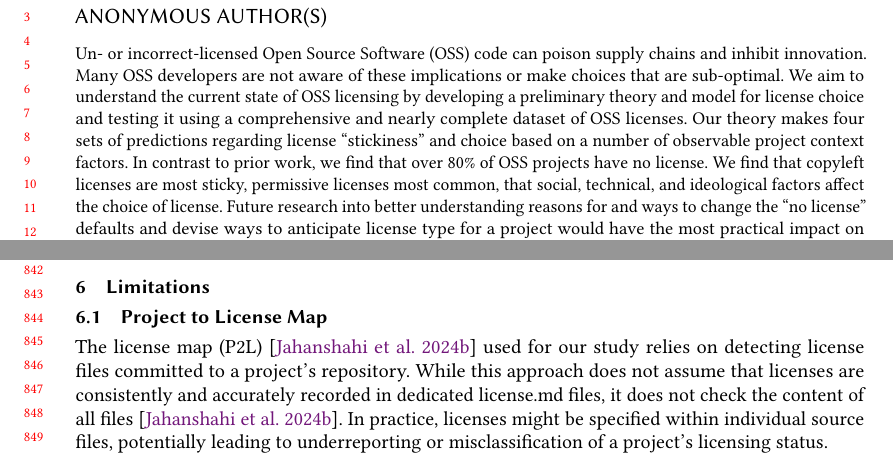
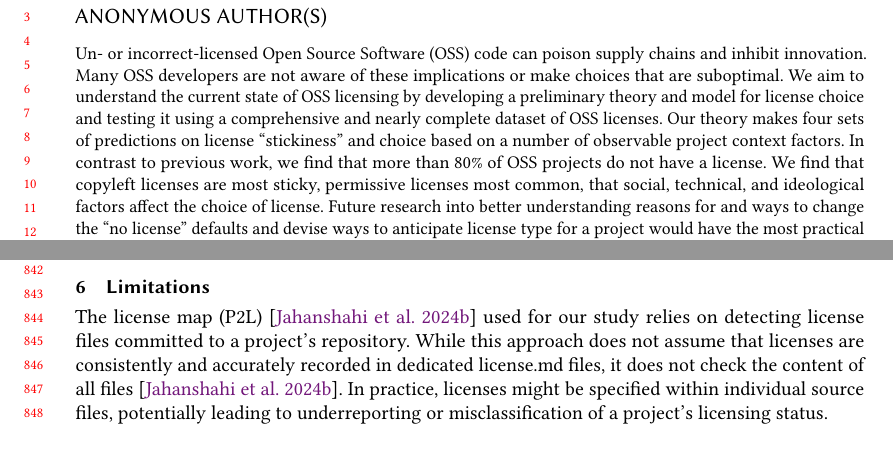
Before and after one commit to audrism/LicenseChoice, a LaTeX paper (0_main.tex, which reads 5_limitations.tex): two parts of pages 1 and 18 of 21, joined at a grey line, cut so that both start at the same text. Compiled offline with pdfLaTeX.

Commit message:
Update on Overleaf.

```diff
--- a/0_main.tex
+++ b/0_main.tex
@@ -65,18 +65,9 @@
 
 \begin{abstract}
   Un- or incorrect-licensed Open Source Software (OSS) code can
-  poison supply chains and inhibit innovation. Many OSS developers
-  are not aware of these implications or make choices that are
-  sub-optimal. We aim to understand the current state of OSS
-  licensing by developing a preliminary theory and model for license
-  choice and testing it using a comprehensive and nearly complete
-  dataset of OSS licenses. Our theory makes four sets of predictions
-  regarding license ``stickiness'' and choice based on a
-  number of observable project context factors. In contrast to prior
-  work, we find that over 80\% of OSS projects have no license. We
-  find that copyleft licenses are most sticky, permissive licenses
-  most common, that social, technical, and ideological factors affect the choice
-  of license.
+  poison supply chains and inhibit innovation. Many OSS developers are not aware of these implications or make choices that are
+suboptimal. We aim to understand the current state of OSS licensing by developing a preliminary theory and model for license choice and testing it using a comprehensive and nearly complete dataset of OSS licenses. Our theory makes four sets of predictions
+on license ``stickiness'' and choice based on a number of observable project context factors. In contrast to previous work, we find that more than 80\% of OSS projects do not have a license. We find that copyleft licenses are most sticky, permissive licenses most common, that social, technical, and ideological factors affect the choice of license.
   Future research into better understanding
   reasons for and ways to change the ``no license'' defaults and devise
   ways to anticipate license type for a project would have the most
--- a/5_limitations.tex
+++ b/5_limitations.tex
@@ -1,6 +1,6 @@
 \section{Limitations}
 
-\subsection{Project to License Map}
+%\subsection{Project to License Map}
 %While the World of Code (WoC) infrastructure offers a comprehensive
 %and powerful resource for analyzing open source software projects,
 The license map (P2L)~\cite{jahanshahi2024license} used for our study
```
